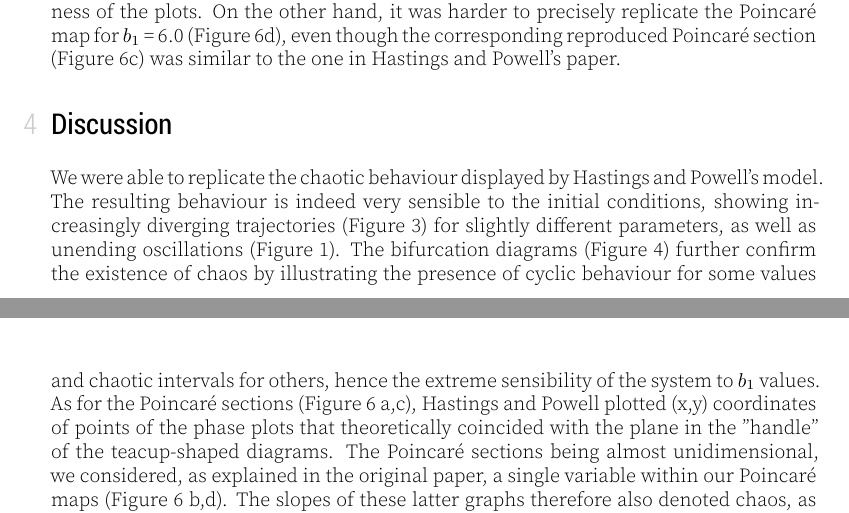
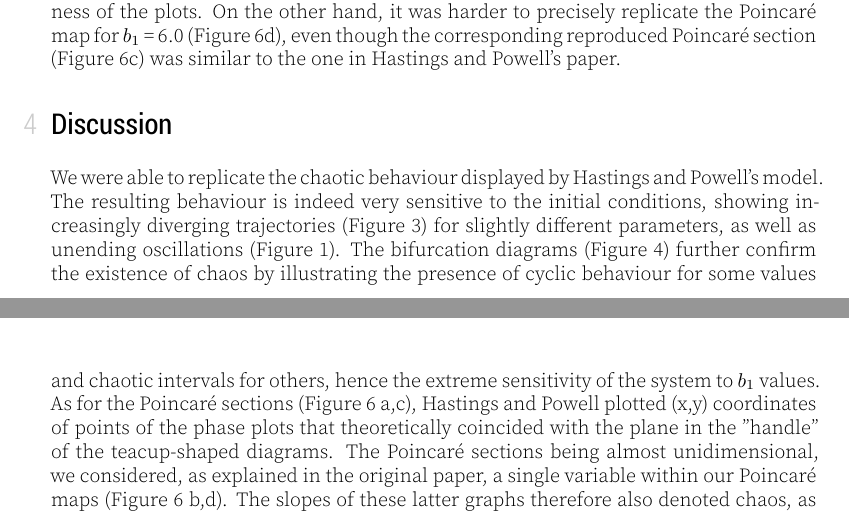
Before and after one commit to BIO6032/2019_replication_HastingsPowell_1991, a LaTeX document (article/article.tex, which reads article/content.tex): two parts of pages 4 and 5 of 13, joined at a grey line, cut so that both start at the same text. The pictures show the PDF file article/article.pdf that the author committed with the source.

Commit message:
fix sensitivity typo

```diff
--- a/article/content.tex
+++ b/article/content.tex
@@ -248,11 +248,11 @@ was similar to the one in \citeauthor{hastings1991}'s paper.
 \section{Discussion}
 
 We were able to replicate the chaotic behaviour displayed by \citeauthor{hastings1991}'s model.
-The resulting behaviour is indeed very sensible to the initial conditions, showing
+The resulting behaviour is indeed very sensitive to the initial conditions, showing
 increasingly diverging trajectories (\autoref{fig:fig3}) for slightly different parameters, as well
 as unending oscillations (\autoref{fig:fig2}). The bifurcation diagrams (\autoref{fig:fig4}) further confirm
 the existence of chaos by illustrating the presence of cyclic behaviour for some values
-and chaotic intervals for others, hence the extreme sensibility of the system to $b_1$
+and chaotic intervals for others, hence the extreme sensitivity of the system to $b_1$
 values. As for the Poincaré sections (\autoref{fig:figS1} a,c), \citeauthor{hastings1991} plotted (x,y)
 coordinates of points of the phase plots that theoretically coincided with the plane in
 the "handle" of the teacup-shaped diagrams.
```
Also changed, not shown: article/article.pdf.
